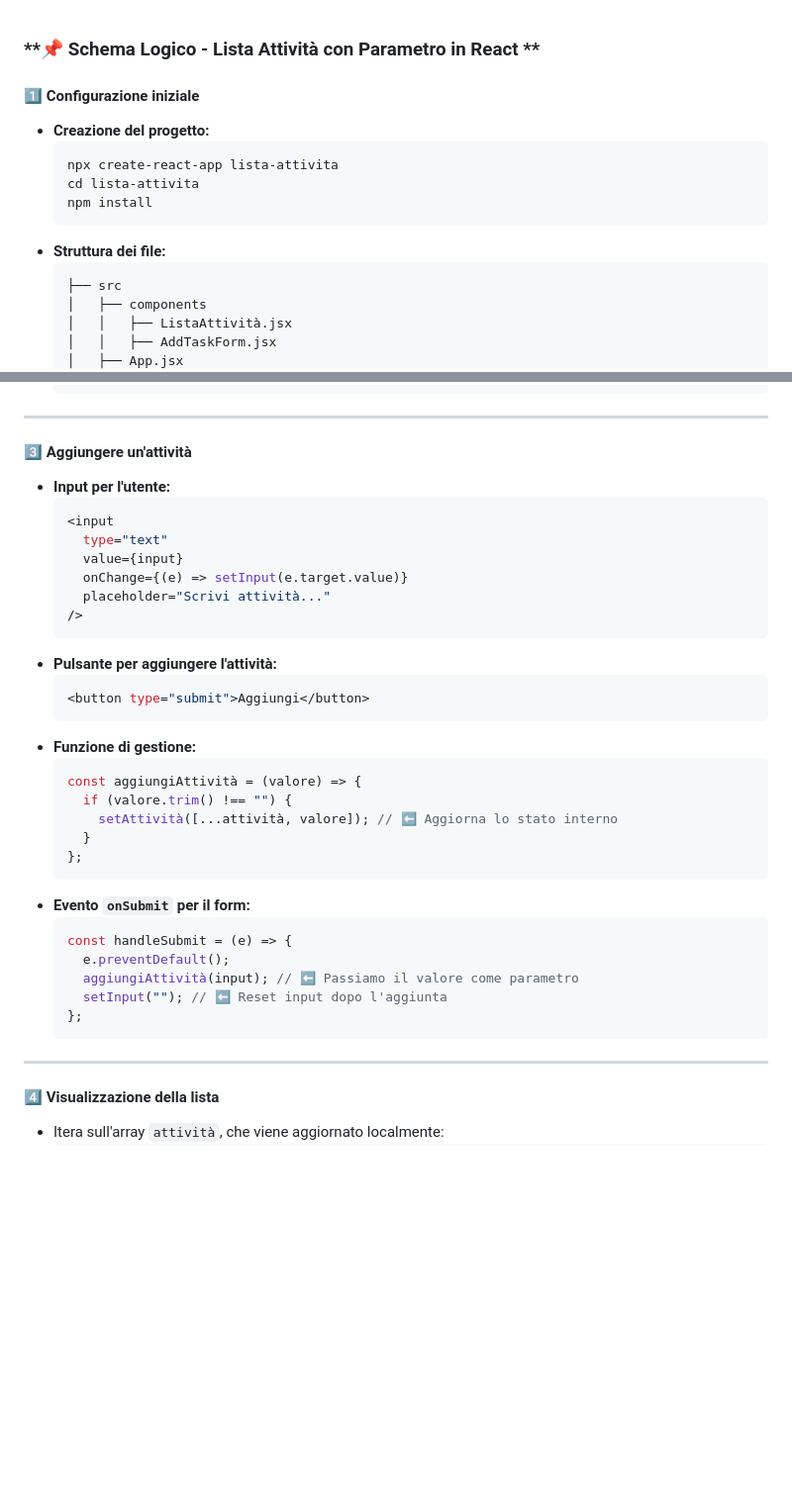
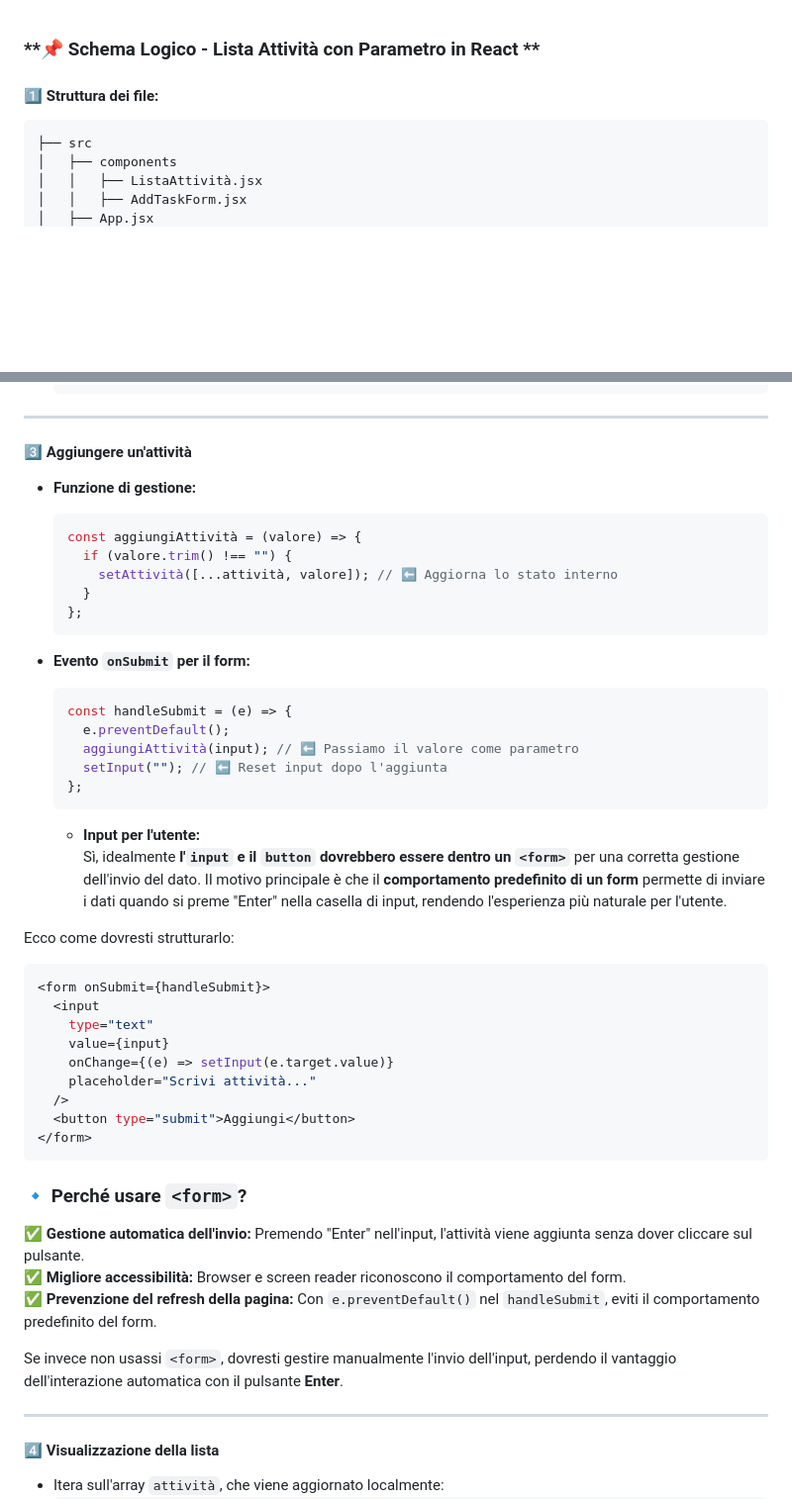
Before and after one commit to willymariino/prova, a Markdown page: react/15_schema-logica_todo_list_con_parametro.md, 2 parts joined by grey strips. Shown at 99% size. Rendered like a GitHub page; blank space fills up the shorter version.

Commit message:
fixed input description

````diff
--- a/react/15_schema-logica_todo_list_con_parametro.md
+++ b/react/15_schema-logica_todo_list_con_parametro.md
@@ -1,13 +1,6 @@
 ### **📌 Schema Logico - Lista Attività con Parametro in React **
 
-#### **1️⃣ Configurazione iniziale**
-- **Creazione del progetto:**
-  ```bash
-  npx create-react-app lista-attivita
-  cd lista-attivita
-  npm install
-  ```
-- **Struttura dei file:**
+#### **1️⃣ **Struttura dei file:****
   ```
   ├── src
   │   ├── components
@@ -30,19 +23,6 @@
 ---
 
 #### **3️⃣ Aggiungere un'attività**
-- **Input per l'utente:**
-  ```jsx
-  <input
-    type="text"
-    value={input}
-    onChange={(e) => setInput(e.target.value)}
-    placeholder="Scrivi attività..."
-  />
-  ```
-- **Pulsante per aggiungere l'attività:**
-  ```jsx
-  <button type="submit">Aggiungi</button>
-  ```
 - **Funzione di gestione:**
   ```jsx
   const aggiungiAttività = (valore) => {
@@ -59,6 +39,30 @@
     setInput(""); // ⬅️ Reset input dopo l'aggiunta
   };
   ```
+
+  - **Input per l'utente:**
+ Sì, idealmente **l'`input` e il `button` dovrebbero essere dentro un `<form>`** per una corretta gestione dell'invio del dato. Il motivo principale è che il **comportamento predefinito di un form** permette di inviare i dati quando si preme "Enter" nella casella di input, rendendo l'esperienza più naturale per l'utente.
+
+Ecco come dovresti strutturarlo:
+
+```jsx
+<form onSubmit={handleSubmit}>
+  <input
+    type="text"
+    value={input}
+    onChange={(e) => setInput(e.target.value)}
+    placeholder="Scrivi attività..."
+  />
+  <button type="submit">Aggiungi</button>
+</form>
+```
+
+### 🔹 **Perché usare `<form>`?**
+✅ **Gestione automatica dell'invio:** Premendo "Enter" nell'input, l'attività viene aggiunta senza dover cliccare sul pulsante.
+✅ **Migliore accessibilità:** Browser e screen reader riconoscono il comportamento del form.
+✅ **Prevenzione del refresh della pagina:** Con `e.preventDefault()` nel `handleSubmit`, eviti il comportamento predefinito del form.
+
+Se invece non usassi `<form>`, dovresti gestire manualmente l'invio dell'input, perdendo il vantaggio dell'interazione automatica con il pulsante **Enter**.
 
 ---
 
````
